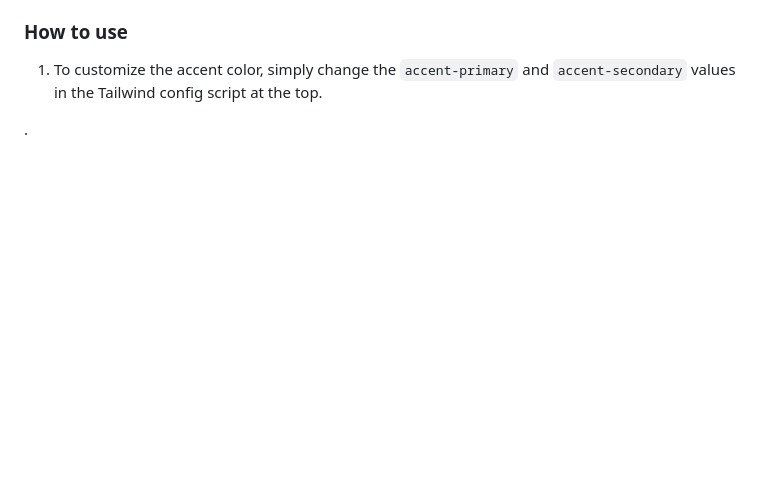
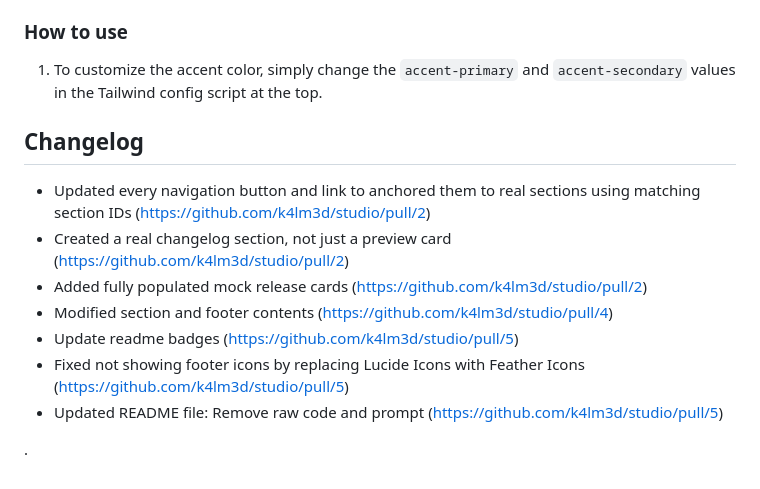
Before and after one commit to k4lm3d/studio, a Markdown page: README.md, the part around the change. Rendered like a GitHub page; blank space fills up the shorter version.

Commit message:
Update readme file - remove raw code and text prompt

```diff
--- a/README.md
+++ b/README.md
@@ -131,4 +131,14 @@
 
 1. To customize the accent color, simply change the `accent-primary` and `accent-secondary` values in the Tailwind config script at the top.
 
+## Changelog
+
+- Updated every navigation button and link to anchored them to real sections using matching section IDs (https://github.com/k4lm3d/studio/pull/2)
+- Created a real changelog section, not just a preview card (https://github.com/k4lm3d/studio/pull/2)
+- Added fully populated mock release cards (https://github.com/k4lm3d/studio/pull/2)
+- Modified section and footer contents (https://github.com/k4lm3d/studio/pull/4)
+- Update readme badges (https://github.com/k4lm3d/studio/pull/5)
+- Fixed not showing footer icons by replacing Lucide Icons with Feather Icons (https://github.com/k4lm3d/studio/pull/5)
+- Updated README file: Remove raw code and prompt (https://github.com/k4lm3d/studio/pull/5)
+
 .
```
